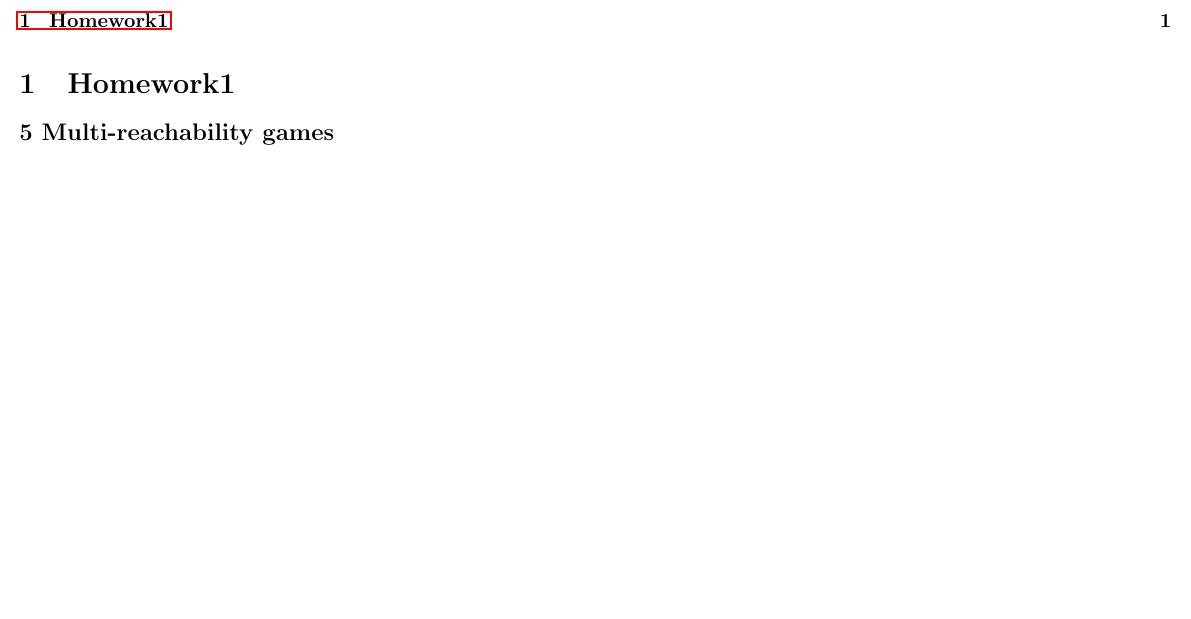
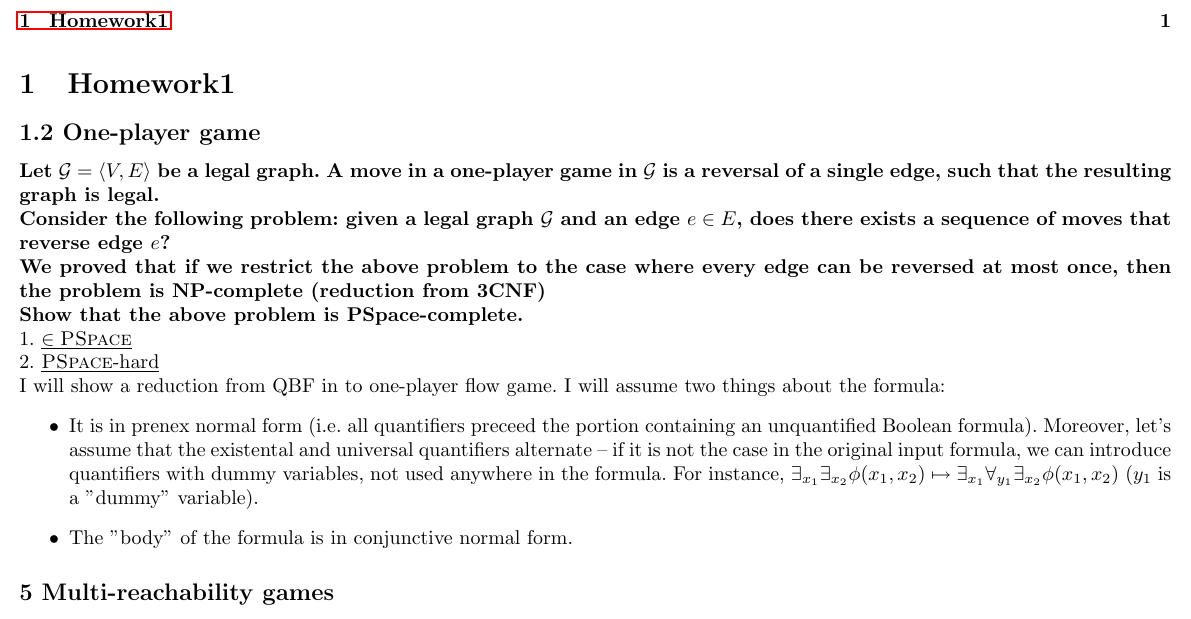
Before and after one commit to tomaszgarbus/aatg, a LaTeX problem sheet (homeworks_only.tex, which reads content/homework1.tex): part of page 1 of 3 before the commit and part of page 1 of 4 after it, cut so that both start at the same text, the shorter picture padded with empty space. Compiled offline with pdfLaTeX.

Commit message:
reaady to work

```diff
--- a/content/homework1.tex
+++ b/content/homework1.tex
@@ -1,4 +1,29 @@
 \section{Homework1}
+\subsection*{1.2 One-player game}
+\textbf{Let $\mathcal{G} = \langle V, E \rangle$ be a legal graph. A move in a one-player game in $\mathcal{G}$
+is a reversal of a single edge, such that the resulting graph is legal.\\
+Consider the following problem: given a legal graph $\mathcal{G}$ and an edge $e \in E$, does there exists
+a sequence of moves that reverse edge $e$?\\
+We proved that if we restrict the above problem to the case where every edge
+can be reversed at most once, then the problem is NP-complete (reduction
+from 3CNF)\\
+Show that the above problem is PSpace-complete.}\\
+1. \underline{$\in \textsc{PSpace}$}\\
+2. \underline{\textsc{PSpace}-hard}\\
+I will show a reduction from QBF in to one-player flow game. I will assume two
+things about the formula:
+\begin{itemize}
+      \item It is in prenex normal form (i.e. all quantifiers preceed the portion
+      containing an unquantified Boolean formula). Moreover, let's assume that the
+      existental and universal quantifiers alternate -- if it is not the case in the
+      original input formula, we can introduce quantifiers with dummy variables, not
+      used anywhere in the formula. For instance, $\exists_{x_1} \exists_{x_2}
+      \phi(x_1, x_2) \mapsto \exists_{x_1} \forall_{y_1} \exists_{x_2} \phi(x_1, x_2)$
+      ($y_1$ is a "dummy" variable).
+      \item The "body" of the formula is in conjunctive normal form.
+\end{itemize}
+
+
 \subsection*{5 Multi-reachability games}
 \textbf{In a reachability games there is a set of vertices which the first player
 wants to reach. In multi-reachability games (MRG) there is a family of
```
Also changed, not shown: homeworks_only.pdf, 1 other file.
